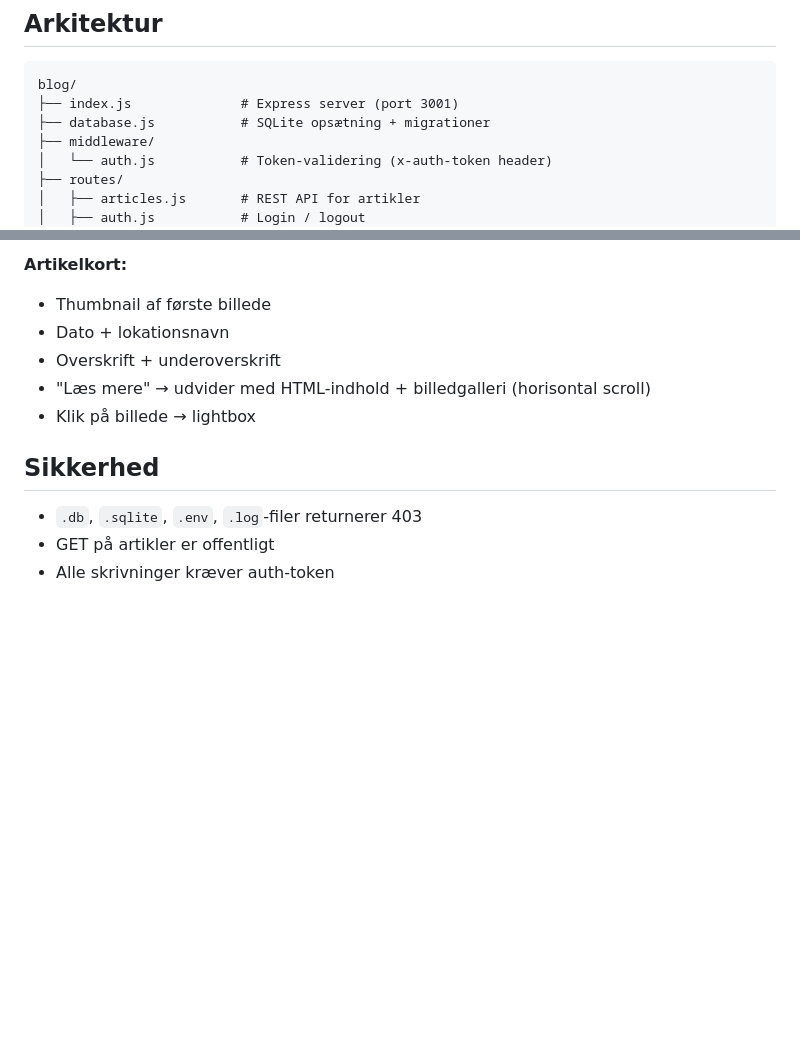
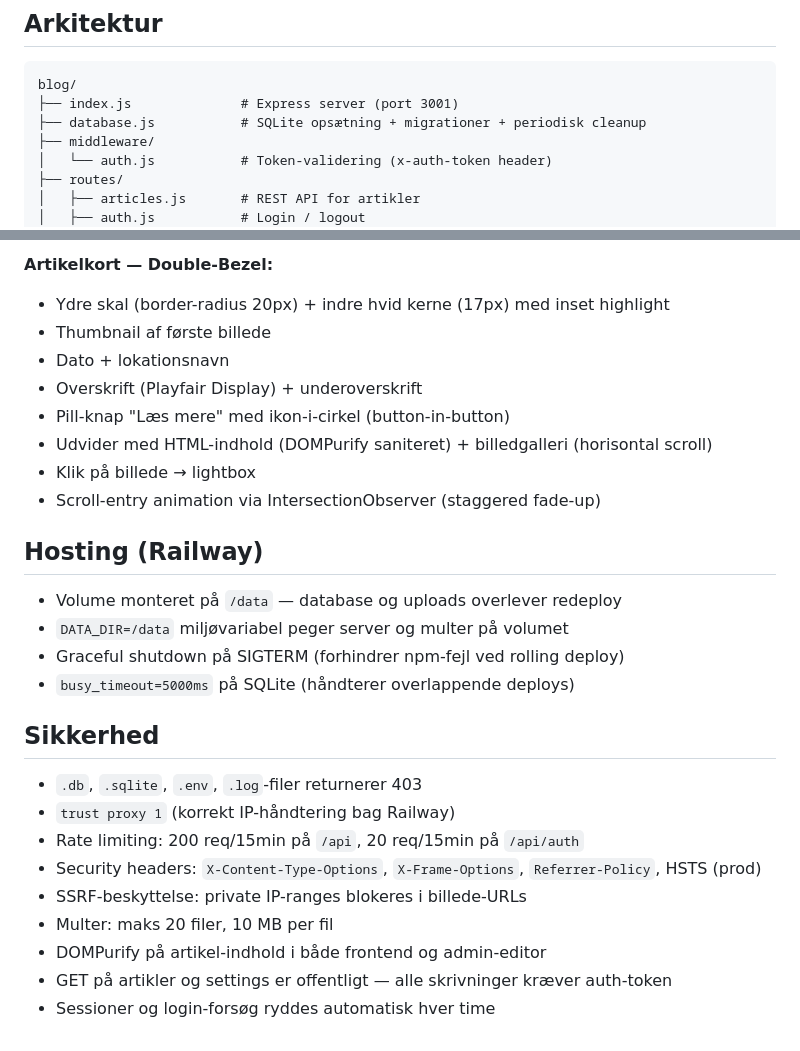
Before and after one commit to ReimerDK/langs-vestkysten, a Markdown page: CLAUDE.md, 2 parts joined by grey strips. Rendered like a GitHub page; blank space fills up the shorter version.

````diff
--- a/CLAUDE.md
+++ b/CLAUDE.md
@@ -7,7 +7,7 @@ RV-rejseblog om en tur i en **Weinsberg CaraSuite 650 MEG** fra den dansk-tyske
 ```
 blog/
 ├── index.js              # Express server (port 3001)
-├── database.js           # SQLite opsætning + migrationer
+├── database.js           # SQLite opsætning + migrationer + periodisk cleanup
 ├── middleware/
 │   └── auth.js           # Token-validering (x-auth-token header)
 ├── routes/
@@ -82,13 +100,29 @@ Auth sendes som header: `x-auth-token: <token>`
 
-**Artikelkort:**
+**Artikelkort — Double-Bezel:**
+- Ydre skal (border-radius 20px) + indre hvid kerne (17px) med inset highlight
 - Thumbnail af første billede
 - Dato + lokationsnavn
-- Overskrift + underoverskrift
-- "Læs mere" → udvider med HTML-indhold + billedgalleri (horisontal scroll)
+- Overskrift (Playfair Display) + underoverskrift
+- Pill-knap "Læs mere" med ikon-i-cirkel (button-in-button)
+- Udvider med HTML-indhold (DOMPurify saniteret) + billedgalleri (horisontal scroll)
 - Klik på billede → lightbox
+- Scroll-entry animation via IntersectionObserver (staggered fade-up)
+
+## Hosting (Railway)
+
+- Volume monteret på `/data` — database og uploads overlever redeploy
+- `DATA_DIR=/data` miljøvariabel peger server og multer på volumet
+- Graceful shutdown på SIGTERM (forhindrer npm-fejl ved rolling deploy)
+- `busy_timeout=5000ms` på SQLite (håndterer overlappende deploys)
 
 ## Sikkerhed
 
 - `.db`, `.sqlite`, `.env`, `.log`-filer returnerer 403
-- GET på artikler er offentligt
-- Alle skrivninger kræver auth-token
+- `trust proxy 1` (korrekt IP-håndtering bag Railway)
+- Rate limiting: 200 req/15min på `/api`, 20 req/15min på `/api/auth`
+- Security headers: `X-Content-Type-Options`, `X-Frame-Options`, `Referrer-Policy`, HSTS (prod)
+- SSRF-beskyttelse: private IP-ranges blokeres i billede-URLs
+- Multer: maks 20 filer, 10 MB per fil
+- DOMPurify på artikel-indhold i både frontend og admin-editor
+- GET på artikler og settings er offentligt — alle skrivninger kræver auth-token
+- Sessioner og login-forsøg ryddes automatisk hver time
````
Also changed, not shown: other parts of CLAUDE.md (+33 -15 lines).
